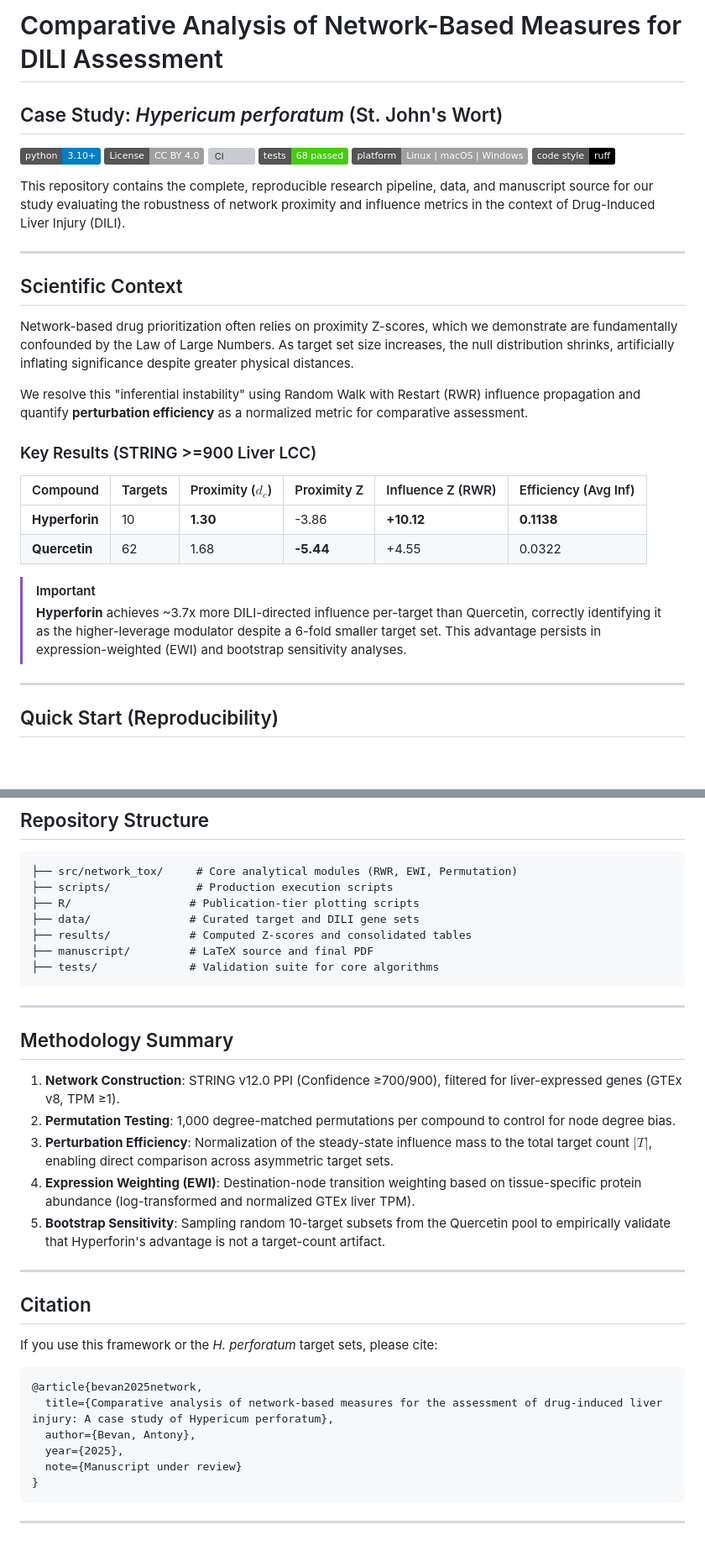
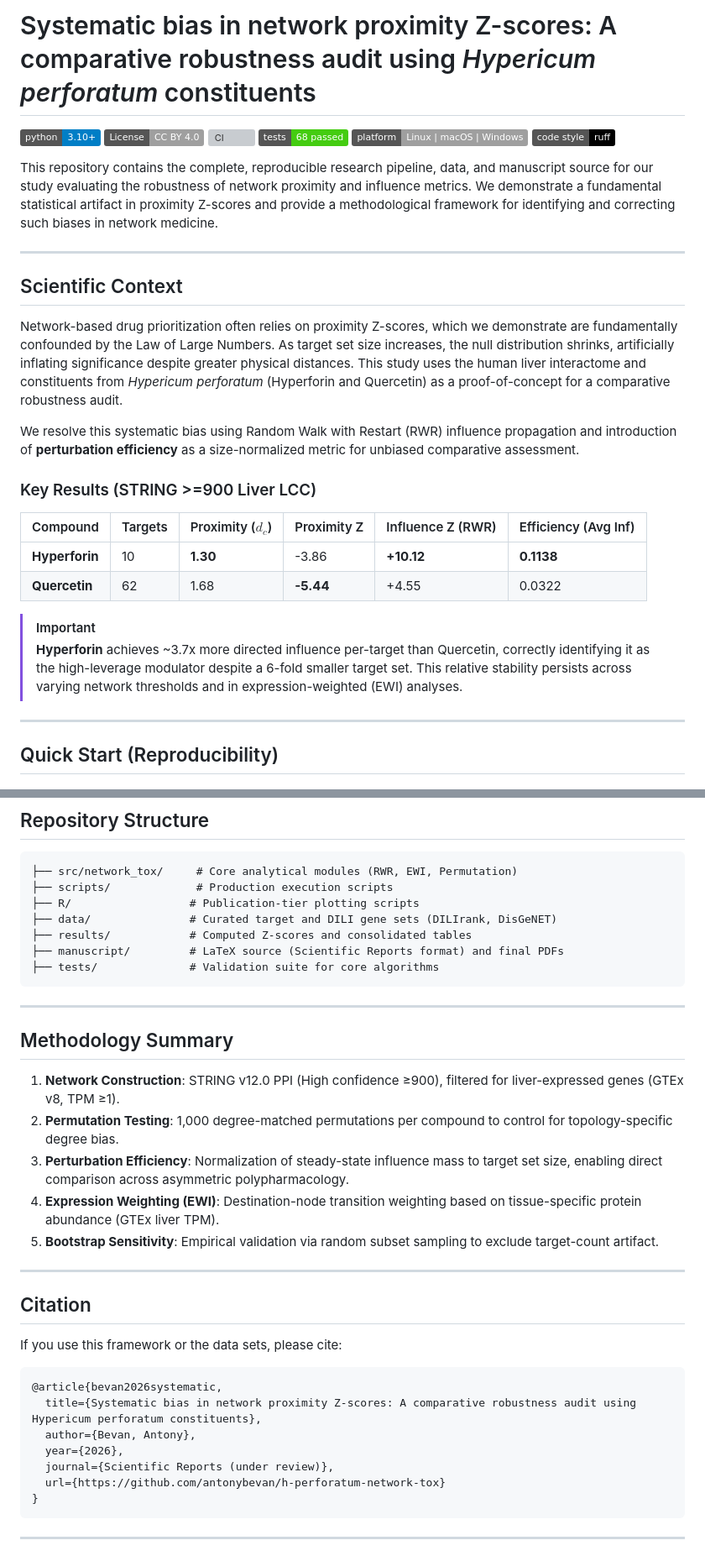
Before and after one commit to antonybevan/h-perforatum-network-tox, a Markdown page: README.md, 2 parts joined by grey strips. Shown at 84% size. GitHub-like rendering; badges without logos; blank space fills up the shorter version; grey boxes are pictures that could not be loaded.

Commit message:
docs: Update README with new title and broader Scientific Reports scope

````diff
--- a/README.md
+++ b/README.md
@@ -1,5 +1,4 @@
-# Comparative Analysis of Network-Based Measures for DILI Assessment
-## Case Study: *Hypericum perforatum* (St. John's Wort)
+# Systematic bias in network proximity Z-scores: A comparative robustness audit using *Hypericum perforatum* constituents
 
 [![Python 3.10+](https://img.shields.io/badge/python-3.10+-blue.svg)](https://www.python.org/)
 [![License: CC BY 4.0](https://img.shields.io/badge/License-CC%20BY%204.0-lightgrey.svg)](https://creativecommons.org/licenses/by/4.0/)
@@ -8,15 +7,15 @@
 [![Platform: Linux | macOS | Windows](https://img.shields.io/badge/platform-Linux%20%7C%20macOS%20%7C%20Windows-lightgrey.svg)](https://github.com/antonybevan/h-perforatum-network-tox)
 [![Code style: ruff](https://img.shields.io/badge/code%20style-ruff-000000.svg)](https://github.com/astral-sh/ruff)
 
-This repository contains the complete, reproducible research pipeline, data, and manuscript source for our study evaluating the robustness of network proximity and influence metrics in the context of Drug-Induced Liver Injury (DILI).
+This repository contains the complete, reproducible research pipeline, data, and manuscript source for our study evaluating the robustness of network proximity and influence metrics. We demonstrate a fundamental statistical artifact in proximity Z-scores and provide a methodological framework for identifying and correcting such biases in network medicine.
 
 ---
 
 ## Scientific Context
 
-Network-based drug prioritization often relies on proximity Z-scores, which we demonstrate are fundamentally confounded by the Law of Large Numbers. As target set size increases, the null distribution shrinks, artificially inflating significance despite greater physical distances.
+Network-based drug prioritization often relies on proximity Z-scores, which we demonstrate are fundamentally confounded by the Law of Large Numbers. As target set size increases, the null distribution shrinks, artificially inflating significance despite greater physical distances. This study uses the human liver interactome and constituents from *Hypericum perforatum* (Hyperforin and Quercetin) as a proof-of-concept for a comparative robustness audit.
 
-We resolve this "inferential instability" using Random Walk with Restart (RWR) influence propagation and quantify **perturbation efficiency** as a normalized metric for comparative assessment.
+We resolve this systematic bias using Random Walk with Restart (RWR) influence propagation and introduction of **perturbation efficiency** as a size-normalized metric for unbiased comparative assessment.
 
 ### Key Results (STRING >=900 Liver LCC)
 
@@ -26,7 +25,7 @@ We resolve this "inferential instability" using Random Walk with Restart (RWR) i
 | **Quercetin** | 62 | 1.68 | **-5.44** | +4.55 | 0.0322 |
 
 > [!IMPORTANT]
-> **Hyperforin** achieves ~3.7x more DILI-directed influence per-target than Quercetin, correctly identifying it as the higher-leverage modulator despite a 6-fold smaller target set. This advantage persists in expression-weighted (EWI) and bootstrap sensitivity analyses.
+> **Hyperforin** achieves ~3.7x more directed influence per-target than Quercetin, correctly identifying it as the high-leverage modulator despite a 6-fold smaller target set. This relative stability persists across varying network thresholds and in expression-weighted (EWI) analyses.
 
 ---
 
@@ -63,9 +62,9 @@ source("R/fig3_ewi_waterfall.R")
 ├── src/network_tox/     # Core analytical modules (RWR, EWI, Permutation)
 ├── scripts/             # Production execution scripts
 ├── R/                  # Publication-tier plotting scripts
-├── data/               # Curated target and DILI gene sets
+├── data/               # Curated target and DILI gene sets (DILIrank, DisGeNET)
 ├── results/            # Computed Z-scores and consolidated tables
-├── manuscript/         # LaTeX source and final PDF
+├── manuscript/         # LaTeX source (Scientific Reports format) and final PDFs
 ├── tests/              # Validation suite for core algorithms
 ```
 
@@ -73,23 +72,24 @@ source("R/fig3_ewi_waterfall.R")
 
 ## Methodology Summary
 
-1.  **Network Construction**: STRING v12.0 PPI (Confidence ≥700/900), filtered for liver-expressed genes (GTEx v8, TPM ≥1).
-2.  **Permutation Testing**: 1,000 degree-matched permutations per compound to control for node degree bias.
-3.  **Perturbation Efficiency**: Normalization of the steady-state influence mass to the total target count $|T|$, enabling direct comparison across asymmetric target sets.
-4.  **Expression Weighting (EWI)**: Destination-node transition weighting based on tissue-specific protein abundance (log-transformed and normalized GTEx liver TPM).
-5.  **Bootstrap Sensitivity**: Sampling random 10-target subsets from the Quercetin pool to empirically validate that Hyperforin's advantage is not a target-count artifact.
+1.  **Network Construction**: STRING v12.0 PPI (High confidence ≥900), filtered for liver-expressed genes (GTEx v8, TPM ≥1).
+2.  **Permutation Testing**: 1,000 degree-matched permutations per compound to control for topology-specific degree bias.
+3.  **Perturbation Efficiency**: Normalization of steady-state influence mass to target set size, enabling direct comparison across asymmetric polypharmacology.
+4.  **Expression Weighting (EWI)**: Destination-node transition weighting based on tissue-specific protein abundance (GTEx liver TPM).
+5.  **Bootstrap Sensitivity**: Empirical validation via random subset sampling to exclude target-count artifact.
 
 ---
 ## Citation
 
-If you use this framework or the *H. perforatum* target sets, please cite:
+If you use this framework or the data sets, please cite:
 
 ```bibtex
-@article{bevan2025network,
-  title={Comparative analysis of network-based measures for the assessment of drug-induced liver injury: A case study of Hypericum perforatum},
+@article{bevan2026systematic,
+  title={Systematic bias in network proximity Z-scores: A comparative robustness audit using Hypericum perforatum constituents},
   author={Bevan, Antony},
-  year={2025},
-  note={Manuscript under review}
+  year={2026},
+  journal={Scientific Reports (under review)},
+  url={https://github.com/antonybevan/h-perforatum-network-tox}
 }
 ```
 
````
